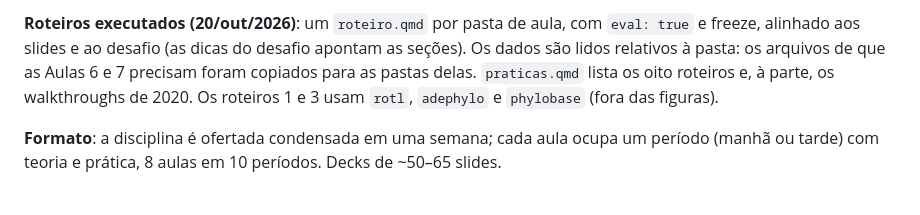
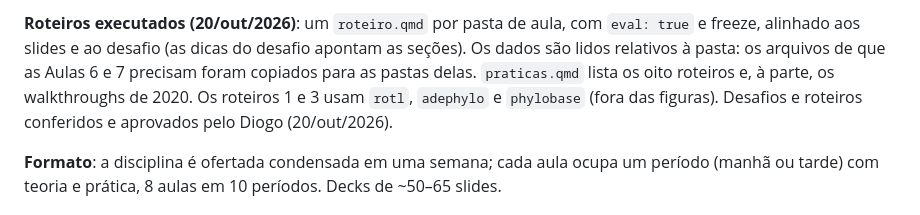
Before and after one commit to diogoprov/mfc, a Markdown page: CLAUDE.md, the part around the change. Drawn GitHub-style.

Commit message:
CLAUDE.md: desafios e roteiros aprovados
Co-Authored-By: Claude Opus 5.5 <noreply@anthropic.com>

```diff
--- a/CLAUDE.md
+++ b/CLAUDE.md
@@ -58,7 +58,8 @@ desafio apontam as seções). Os dados são lidos relativos à pasta: os
 arquivos de que as Aulas 6 e 7 precisam foram copiados para as pastas
 delas. `praticas.qmd` lista os oito roteiros e, à parte, os walkthroughs de
 2020. Os roteiros 1 e 3 usam `rotl`, `adephylo` e `phylobase` (fora das
-figuras).
+figuras). Desafios e roteiros conferidos e aprovados pelo Diogo
+(20/out/2026).
 
 **Formato**: a disciplina é ofertada condensada em uma semana; cada aula
 ocupa um período (manhã ou tarde) com teoria e prática, 8 aulas em 10
```
